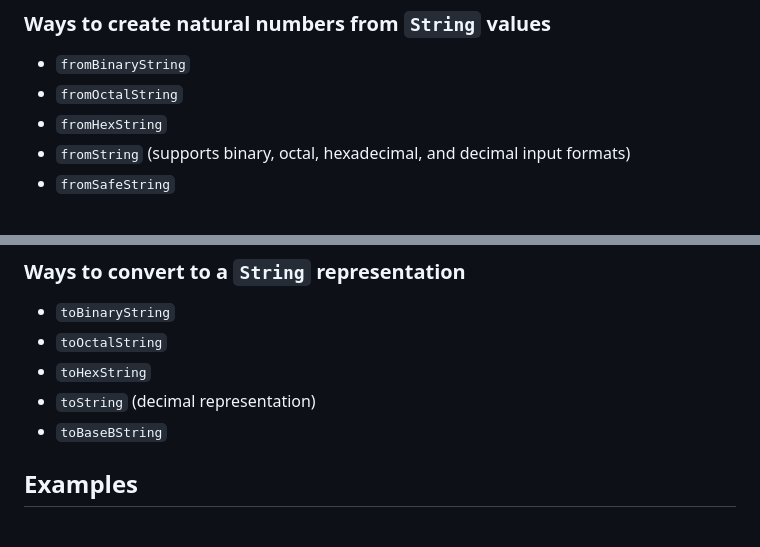
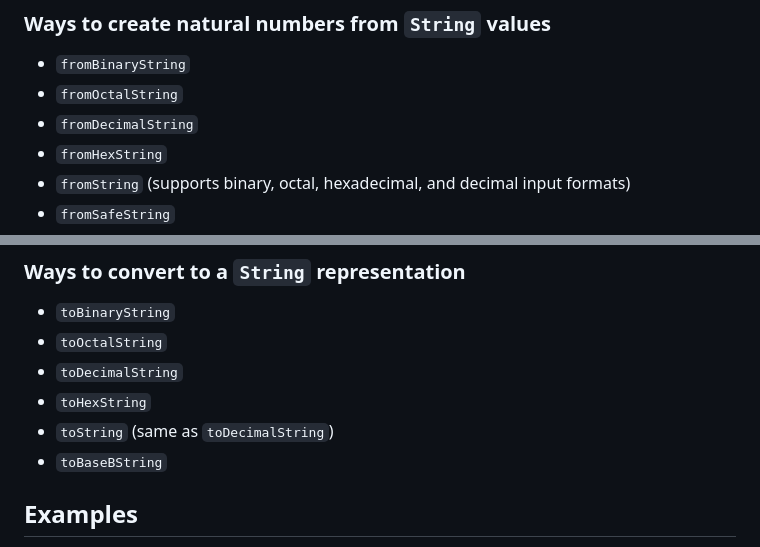
Before and after one commit to dwayne/elm-natural, a Markdown page: README.md, 2 parts joined by grey strips. Rendered like a GitHub page.

Commit message:
Add fromDecimalString and toDecimalString to the README

```diff
--- a/README.md
+++ b/README.md
@@ -28,6 +28,7 @@ A pure Elm library for computing with the [natural numbers](https://en.wikipedia
 
 - `fromBinaryString`
 - `fromOctalString`
+- `fromDecimalString`
 - `fromHexString`
 - `fromString` (supports binary, octal, hexadecimal, and decimal input formats)
 - `fromSafeString`
@@ -70,8 +71,9 @@ A pure Elm library for computing with the [natural numbers](https://en.wikipedia
 
 - `toBinaryString`
 - `toOctalString`
+- `toDecimalString`
 - `toHexString`
-- `toString` (decimal representation)
+- `toString` (same as `toDecimalString`)
 - `toBaseBString`
 
 ## Examples
```
